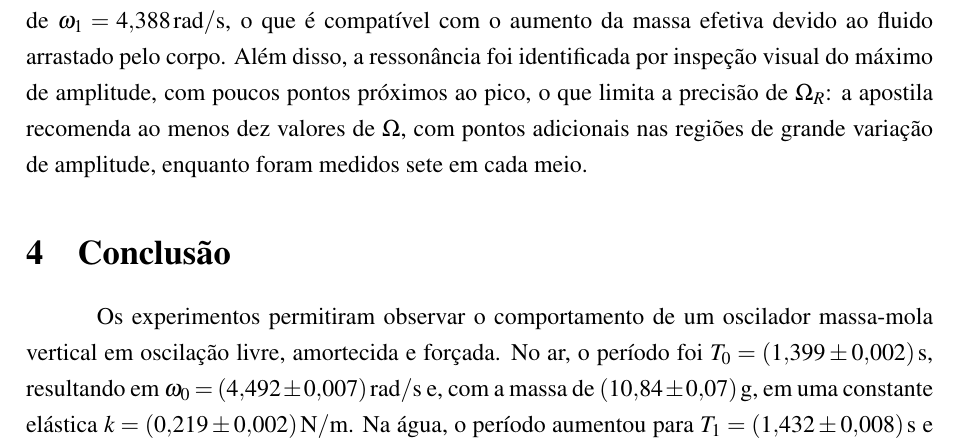
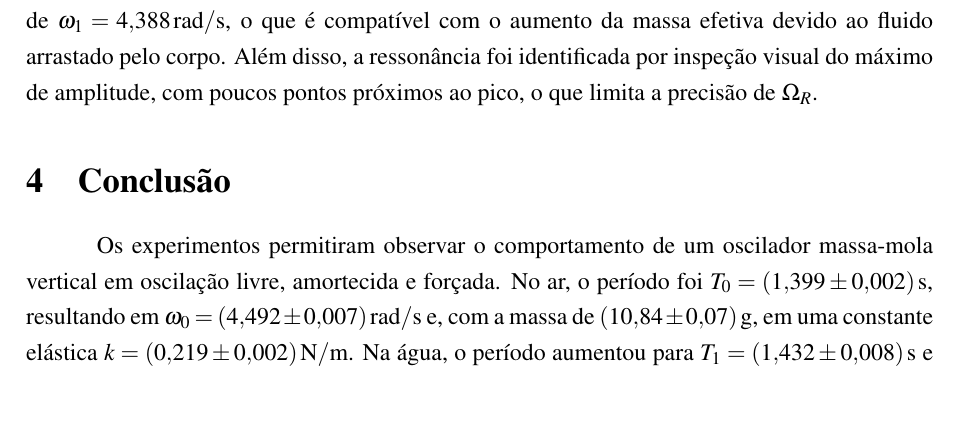
Before and after one commit to flaviocoding22/Relatorios, a LaTeX document (Relatorio_Pratica3.tex): part of page 20 of 21, cut so that both start at the same text, the shorter picture padded with empty space. Compiled offline with pdfLaTeX.

Commit message:
Remove menção ao número de valores de Omega como limitação
Co-Authored-By: Claude Opus 5.5 <noreply@anthropic.com>
Claude-Session: https://claude.ai/code/session_01W3qHP7Dbr7TmJWhXfJuJSJ

```diff
--- a/Relatorio_Pratica3.tex
+++ b/Relatorio_Pratica3.tex
@@ -749,7 +749,7 @@ Valor experimental & --- & --- & $4{,}21\pm0{,}03$ \\
 \fonte{Elaborada pelos autores.}
 \end{table}
 
-Todas as previsões indicam diminuição de $\Omega_r$ em relação a $\omega_0$, mas ficam acima do valor experimental. O deslocamento observado ($6{,}3\%$ abaixo de $\omega_0$) é bem maior que o previsto com $\gamma=0{,}37\un{rad/s}$ ($0{,}7\%$) e mais próximo das previsões com os valores maiores de $\gamma$. As três estimativas de $\gamma$ ($0{,}37$; $0{,}61$ e $0{,}96\un{rad/s}$) não são compatíveis entre si dentro das incertezas, o que indica que o modelo de atrito viscoso linear, com $\omega_0$ igual ao do ar, descreve o sistema na água apenas de modo aproximado. Um indício disso é que a frequência natural obtida no ajuste da curva de ressonância, $(4{,}41\pm0{,}03)\un{rad/s}$, é menor que a medida no ar e próxima de $\omega_1=4{,}388\un{rad/s}$, o que é compatível com o aumento da massa efetiva devido ao fluido arrastado pelo corpo. Além disso, a ressonância foi identificada por inspeção visual do máximo de amplitude, com poucos pontos próximos ao pico, o que limita a precisão de $\Omega_R$: a apostila recomenda ao menos dez valores de $\Omega$, com pontos adicionais nas regiões de grande variação de amplitude, enquanto foram medidos sete em cada meio.
+Todas as previsões indicam diminuição de $\Omega_r$ em relação a $\omega_0$, mas ficam acima do valor experimental. O deslocamento observado ($6{,}3\%$ abaixo de $\omega_0$) é bem maior que o previsto com $\gamma=0{,}37\un{rad/s}$ ($0{,}7\%$) e mais próximo das previsões com os valores maiores de $\gamma$. As três estimativas de $\gamma$ ($0{,}37$; $0{,}61$ e $0{,}96\un{rad/s}$) não são compatíveis entre si dentro das incertezas, o que indica que o modelo de atrito viscoso linear, com $\omega_0$ igual ao do ar, descreve o sistema na água apenas de modo aproximado. Um indício disso é que a frequência natural obtida no ajuste da curva de ressonância, $(4{,}41\pm0{,}03)\un{rad/s}$, é menor que a medida no ar e próxima de $\omega_1=4{,}388\un{rad/s}$, o que é compatível com o aumento da massa efetiva devido ao fluido arrastado pelo corpo. Além disso, a ressonância foi identificada por inspeção visual do máximo de amplitude, com poucos pontos próximos ao pico, o que limita a precisão de $\Omega_R$.
 
 % ======================== pags/4-Conclusao.tex ========================
 \section{Conclusão}
```
Also changed, not shown: pags/3-Resultados_experimentais.tex (+1 -1 lines), Relatorio_Pratica3.pdf, 1 other file.
